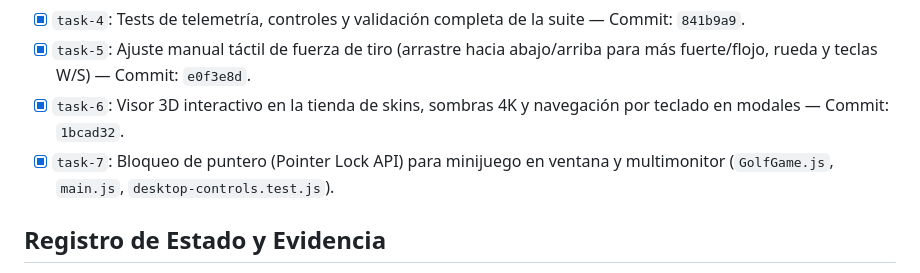
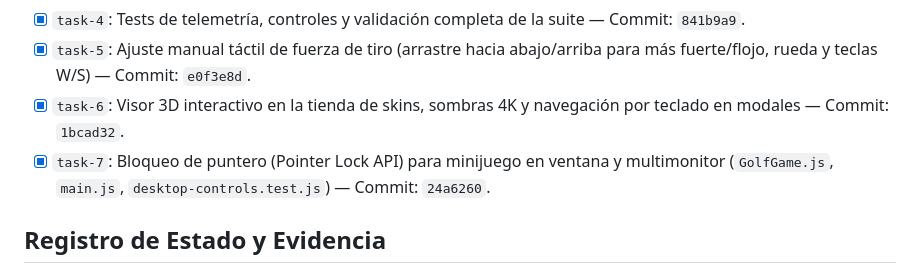
Before and after one commit to gonzalodominguezp1-dotcom/Golf-cash-battle, a Markdown page: odd/tasks/desktop-version.md, the part around the change. Drawn GitHub-style.

Commit message:
docs(odd): update task-7 commit reference

```diff
--- a/odd/tasks/desktop-version.md
+++ b/odd/tasks/desktop-version.md
@@ -20,7 +20,7 @@ Adaptar el juego y sus interfaces para una experiencia de escritorio (PC) nativa
 - [x] `task-4`: Tests de telemetría, controles y validación completa de la suite — Commit: `841b9a9`.
 - [x] `task-5`: Ajuste manual táctil de fuerza de tiro (arrastre hacia abajo/arriba para más fuerte/flojo, rueda y teclas W/S) — Commit: `e0f3e8d`.
 - [x] `task-6`: Visor 3D interactivo en la tienda de skins, sombras 4K y navegación por teclado en modales — Commit: `1bcad32`.
-- [x] `task-7`: Bloqueo de puntero (Pointer Lock API) para minijuego en ventana y multimonitor (`GolfGame.js`, `main.js`, `desktop-controls.test.js`).
+- [x] `task-7`: Bloqueo de puntero (Pointer Lock API) para minijuego en ventana y multimonitor (`GolfGame.js`, `main.js`, `desktop-controls.test.js`) — Commit: `24a6260`.
 
 ## Registro de Estado y Evidencia
 - **Ruta implementada**: Delegada directa con orquestador y tareas desacopladas.
```
